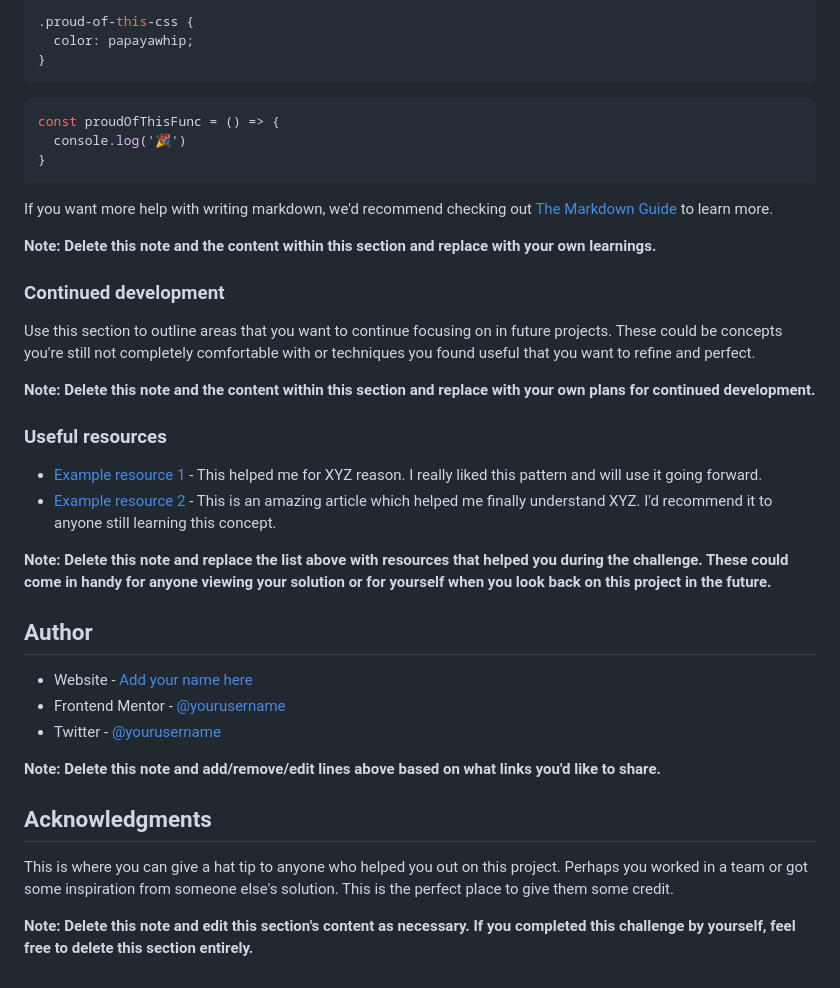
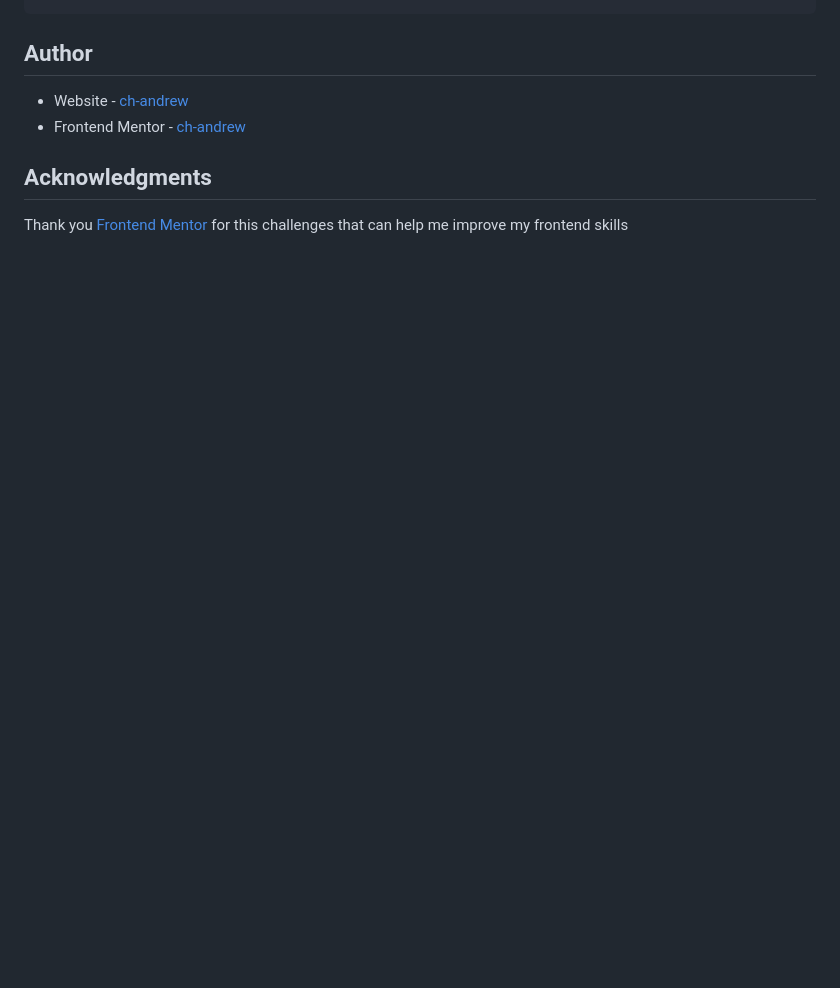
Before and after one commit to ch-andrew/fm-profile-card-component, a Markdown page: README-template.md, the part around one of its changes. GitHub-like rendering; blank space fills up the shorter version.

````diff
--- a/README-template.md
+++ b/README-template.md
@@ -67,42 +53,10 @@ To see how you can add code snippets, see below:
 ```
-```css
-.proud-of-this-css {
-  color: papayawhip;
-}
-```
-```js
-const proudOfThisFunc = () => {
-  console.log('🎉')
-}
-```
-
-If you want more help with writing markdown, we'd recommend checking out [The Markdown Guide](https://www.markdownguide.org/) to learn more.
-
-**Note: Delete this note and the content within this section and replace with your own learnings.**
-
-### Continued development
-
-Use this section to outline areas that you want to continue focusing on in future projects. These could be concepts you're still not completely comfortable with or techniques you found useful that you want to refine and perfect.
-
-**Note: Delete this note and the content within this section and replace with your own plans for continued development.**
-
-### Useful resources
-
-- [Example resource 1](https://www.example.com) - This helped me for XYZ reason. I really liked this pattern and will use it going forward.
-- [Example resource 2](https://www.example.com) - This is an amazing article which helped me finally understand XYZ. I'd recommend it to anyone still learning this concept.
-
-**Note: Delete this note and replace the list above with resources that helped you during the challenge. These could come in handy for anyone viewing your solution or for yourself when you look back on this project in the future.**
 
 ## Author
 
-- Website - [Add your name here](https://www.your-site.com)
-- Frontend Mentor - [@yourusername](https://www.frontendmentor.io/profile/yourusername)
-- Twitter - [@yourusername](https://www.twitter.com/yourusername)
-
-**Note: Delete this note and add/remove/edit lines above based on what links you'd like to share.**
+- Website - [ch-andrew](https://github.com/ch-andrew)
+- Frontend Mentor - [ch-andrew](https://www.frontendmentor.io/profile/yourusername)
 
 ## Acknowledgments
 
-This is where you can give a hat tip to anyone who helped you out on this project. Perhaps you worked in a team or got some inspiration from someone else's solution. This is the perfect place to give them some credit.
-
-**Note: Delete this note and edit this section's content as necessary. If you completed this challenge by yourself, feel free to delete this section entirely.**
+Thank you [Frontend Mentor](https://www.frontendmentor.io) for this challenges that can help me improve my frontend skills
````
Also changed, not shown: other parts of README-template.md (+15 -29 lines), README.md (+71 -50 lines), images/screenshot.png (added), 3 other files.
